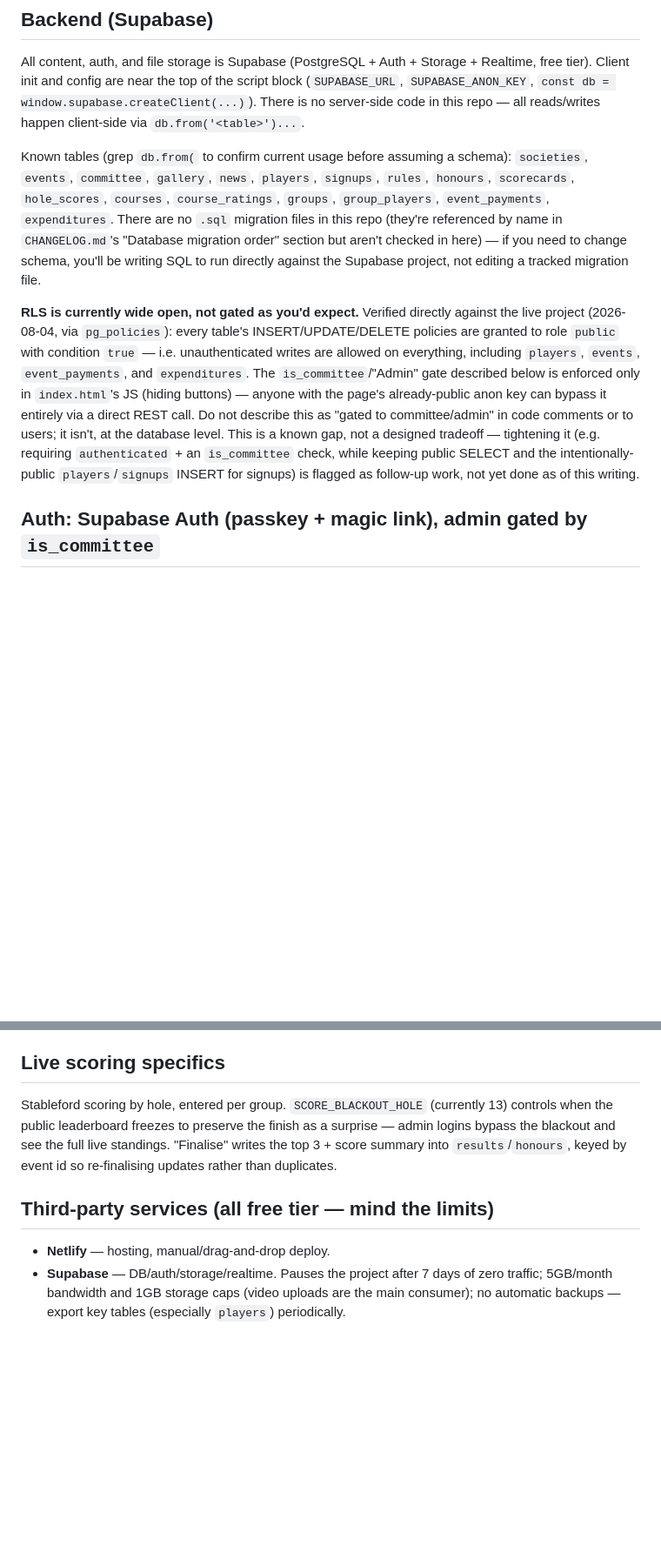
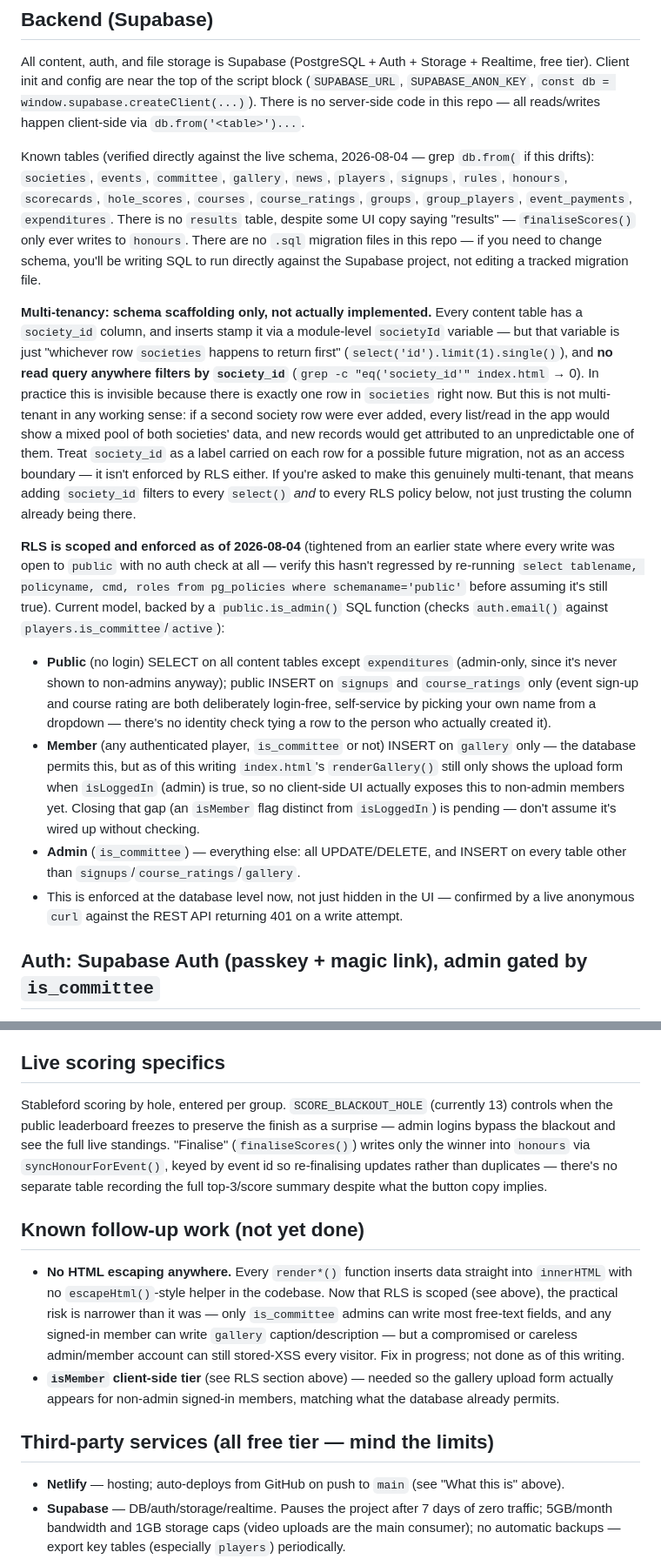
Before and after one commit to GyttesGolf/GytteLaneGolf, a Markdown page: CLAUDE.md, 2 parts joined by grey strips. Shown at 87% size. GitHub-like rendering; blank space fills up the shorter version.

Commit message:
Full CLAUDE.md review: document multi-tenancy reality, fix stale claims
Removed/corrected several legacy inaccuracies found during a full
review: the "results" table that doesn't exist, the still-wrong
"manual drag-and-drop" Netlify line, and a dangling reference to a
non-existent "CHANGELOG vs. code" section. Documents the real RLS
model now that it's fixed (public/member/admin tiers, backed by
is_admin()), and adds the multi-tenancy finding requested: society_id
exists on every table and gets stamped on insert, but no read query
anywhere filters by it, so this is schema scaffolding for a possible
future migration, not working multi-tenancy today. Also records two
known gaps as outstanding rather than glossing over them: HTML
escaping is still missing everywhere, and the gallery upload form
isn't yet wired to the new member-tier permission it's allowed under.

Co-Authored-By: Claude Sonnet 5 <noreply@anthropic.com>

```diff
--- a/CLAUDE.md
+++ b/CLAUDE.md
@@ -26,9 +26,15 @@ No npm, no build step, no local dev server config. To preview changes, open `ind
 
 All content, auth, and file storage is Supabase (PostgreSQL + Auth + Storage + Realtime, free tier). Client init and config are near the top of the script block (`SUPABASE_URL`, `SUPABASE_ANON_KEY`, `const db = window.supabase.createClient(...)`). There is no server-side code in this repo — all reads/writes happen client-side via `db.from('<table>')...`.
 
-Known tables (grep `db.from(` to confirm current usage before assuming a schema): `societies`, `events`, `committee`, `gallery`, `news`, `players`, `signups`, `rules`, `honours`, `scorecards`, `hole_scores`, `courses`, `course_ratings`, `groups`, `group_players`, `event_payments`, `expenditures`. There are no `.sql` migration files in this repo (they're referenced by name in `CHANGELOG.md`'s "Database migration order" section but aren't checked in here) — if you need to change schema, you'll be writing SQL to run directly against the Supabase project, not editing a tracked migration file.
+Known tables (verified directly against the live schema, 2026-08-04 — grep `db.from(` if this drifts): `societies`, `events`, `committee`, `gallery`, `news`, `players`, `signups`, `rules`, `honours`, `scorecards`, `hole_scores`, `courses`, `course_ratings`, `groups`, `group_players`, `event_payments`, `expenditures`. There is no `results` table, despite some UI copy saying "results" — `finaliseScores()` only ever writes to `honours`. There are no `.sql` migration files in this repo — if you need to change schema, you'll be writing SQL to run directly against the Supabase project, not editing a tracked migration file.
 
-**RLS is currently wide open, not gated as you'd expect.** Verified directly against the live project (2026-08-04, via `pg_policies`): every table's INSERT/UPDATE/DELETE policies are granted to role `public` with condition `true` — i.e. unauthenticated writes are allowed on everything, including `players`, `events`, `event_payments`, and `expenditures`. The `is_committee`/"Admin" gate described below is enforced only in `index.html`'s JS (hiding buttons) — anyone with the page's already-public anon key can bypass it entirely via a direct REST call. Do not describe this as "gated to committee/admin" in code comments or to users; it isn't, at the database level. This is a known gap, not a designed tradeoff — tightening it (e.g. requiring `authenticated` + an `is_committee` check, while keeping public SELECT and the intentionally-public `players`/`signups` INSERT for signups) is flagged as follow-up work, not yet done as of this writing.
+**Multi-tenancy: schema scaffolding only, not actually implemented.** Every content table has a `society_id` column, and inserts stamp it via a module-level `societyId` variable — but that variable is just "whichever row `societies` happens to return first" (`select('id').limit(1).single()`), and **no read query anywhere filters by `society_id`** (`grep -c "eq('society_id'" index.html` → 0). In practice this is invisible because there is exactly one row in `societies` right now. But this is not multi-tenant in any working sense: if a second society row were ever added, every list/read in the app would show a mixed pool of both societies' data, and new records would get attributed to an unpredictable one of them. Treat `society_id` as a label carried on each row for a possible future migration, not as an access boundary — it isn't enforced by RLS either. If you're asked to make this genuinely multi-tenant, that means adding `society_id` filters to every `select()` *and* to every RLS policy below, not just trusting the column already being there.
+
+**RLS is scoped and enforced as of 2026-08-04** (tightened from an earlier state where every write was open to `public` with no auth check at all — verify this hasn't regressed by re-running `select tablename, policyname, cmd, roles from pg_policies where schemaname='public'` before assuming it's still true). Current model, backed by a `public.is_admin()` SQL function (checks `auth.email()` against `players.is_committee`/`active`):
+- **Public** (no login) SELECT on all content tables except `expenditures` (admin-only, since it's never shown to non-admins anyway); public INSERT on `signups` and `course_ratings` only (event sign-up and course rating are both deliberately login-free, self-service by picking your own name from a dropdown — there's no identity check tying a row to the person who actually created it).
+- **Member** (any authenticated player, `is_committee` or not) INSERT on `gallery` only — the database permits this, but as of this writing `index.html`'s `renderGallery()` still only shows the upload form when `isLoggedIn` (admin) is true, so no client-side UI actually exposes this to non-admin members yet. Closing that gap (an `isMember` flag distinct from `isLoggedIn`) is pending — don't assume it's wired up without checking.
+- **Admin** (`is_committee`) — everything else: all UPDATE/DELETE, and INSERT on every table other than `signups`/`course_ratings`/`gallery`.
+- This is enforced at the database level now, not just hidden in the UI — confirmed by a live anonymous `curl` against the REST API returning 401 on a write attempt.
 
 ## Auth: Supabase Auth (passkey + magic link), admin gated by `is_committee`
 
@@ -48,11 +54,16 @@ The player-edit "Admin access" checkbox (DB column `is_committee`, element id `e
 
 ## Live scoring specifics
 
-Stableford scoring by hole, entered per group. `SCORE_BLACKOUT_HOLE` (currently 13) controls when the public leaderboard freezes to preserve the finish as a surprise — admin logins bypass the blackout and see the full live standings. "Finalise" writes the top 3 + score summary into `results`/`honours`, keyed by event id so re-finalising updates rather than duplicates.
+Stableford scoring by hole, entered per group. `SCORE_BLACKOUT_HOLE` (currently 13) controls when the public leaderboard freezes to preserve the finish as a surprise — admin logins bypass the blackout and see the full live standings. "Finalise" (`finaliseScores()`) writes only the winner into `honours` via `syncHonourForEvent()`, keyed by event id so re-finalising updates rather than duplicates — there's no separate table recording the full top-3/score summary despite what the button copy implies.
+
+## Known follow-up work (not yet done)
+
+- **No HTML escaping anywhere.** Every `render*()` function inserts data straight into `innerHTML` with no `escapeHtml()`-style helper in the codebase. Now that RLS is scoped (see above), the practical risk is narrower than it was — only `is_committee` admins can write most free-text fields, and any signed-in member can write `gallery` caption/description — but a compromised or careless admin/member account can still stored-XSS every visitor. Fix in progress; not done as of this writing.
+- **`isMember` client-side tier** (see RLS section above) — needed so the gallery upload form actually appears for non-admin signed-in members, matching what the database already permits.
 
 ## Third-party services (all free tier — mind the limits)
 
-- **Netlify** — hosting, manual/drag-and-drop deploy.
+- **Netlify** — hosting; auto-deploys from GitHub on push to `main` (see "What this is" above).
 - **Supabase** — DB/auth/storage/realtime. Pauses the project after 7 days of zero traffic; 5GB/month bandwidth and 1GB storage caps (video uploads are the main consumer); no automatic backups — export key tables (especially `players`) periodically.
 - **Leaflet + OpenStreetMap** — "Where we play" map on Home, plotting fixtures via each event's `postcode` field.
 - **postcodes.io** — UK postcode → lat/lng geocoding for the map (client-side fetch, no key).
```
Also changed, not shown: other parts of CLAUDE.md (+1 -1 lines).
